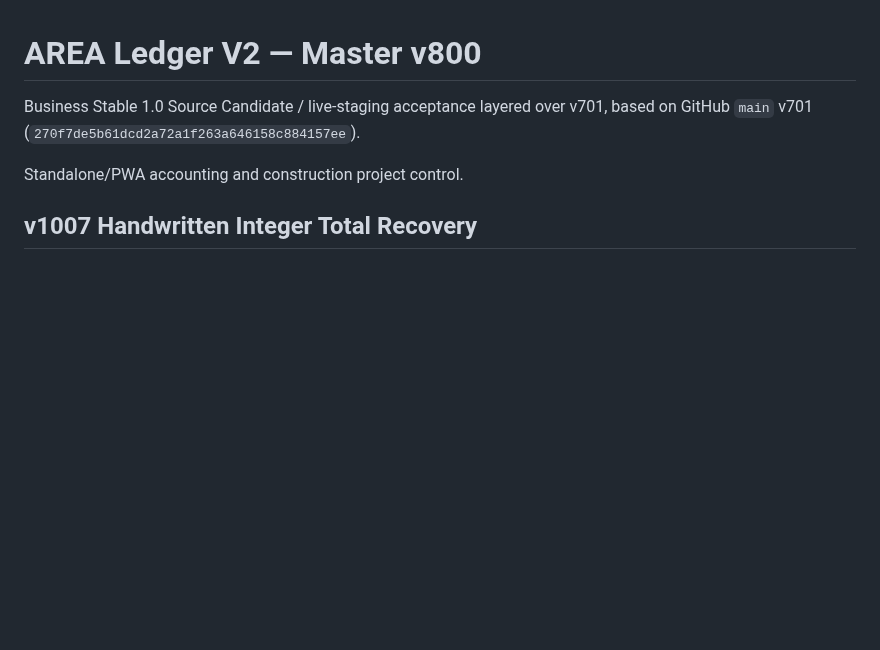
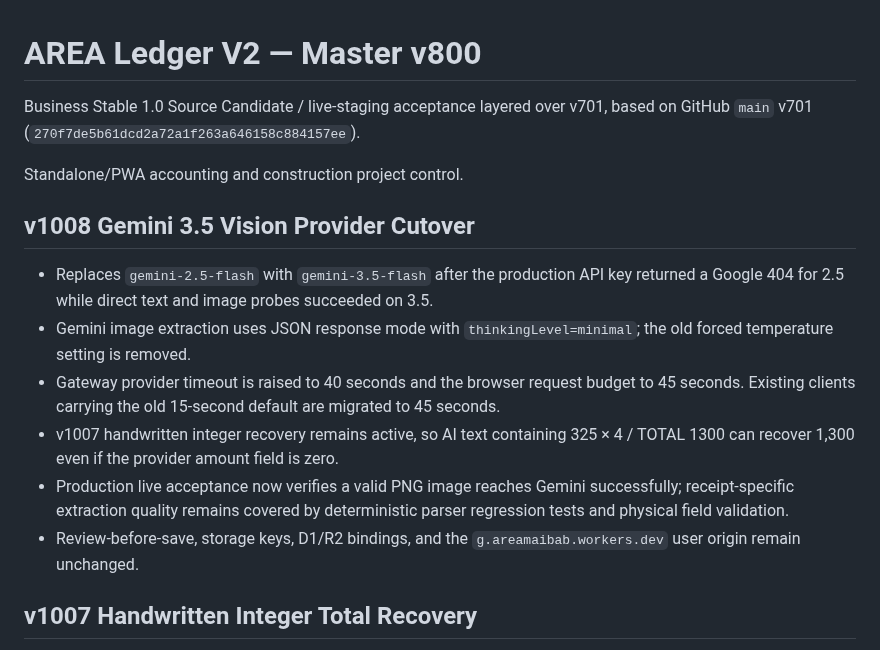
Before and after one commit to jmmeta6767/area-ledger, a Markdown page: README.md, the part around the change. Rendered like a GitHub page; blank space fills up the shorter version.

Commit message:
v1008 migrate Vision provider to Gemini 3.5

```diff
--- a/README.md
+++ b/README.md
@@ -5,6 +5,15 @@ Business Stable 1.0 Source Candidate / live-staging acceptance layered over v701
 
 Standalone/PWA accounting and construction project control.
 
+
+## v1008 Gemini 3.5 Vision Provider Cutover
+
+- Replaces `gemini-2.5-flash` with `gemini-3.5-flash` after the production API key returned a Google 404 for 2.5 while direct text and image probes succeeded on 3.5.
+- Gemini image extraction uses JSON response mode with `thinkingLevel=minimal`; the old forced temperature setting is removed.
+- Gateway provider timeout is raised to 40 seconds and the browser request budget to 45 seconds. Existing clients carrying the old 15-second default are migrated to 45 seconds.
+- v1007 handwritten integer recovery remains active, so AI text containing 325 × 4 / TOTAL 1300 can recover 1,300 even if the provider amount field is zero.
+- Production live acceptance now verifies a valid PNG image reaches Gemini successfully; receipt-specific extraction quality remains covered by deterministic parser regression tests and physical field validation.
+- Review-before-save, storage keys, D1/R2 bindings, and the `g.areamaibab.workers.dev` user origin remain unchanged.
 
 ## v1007 Handwritten Integer Total Recovery
 
```
